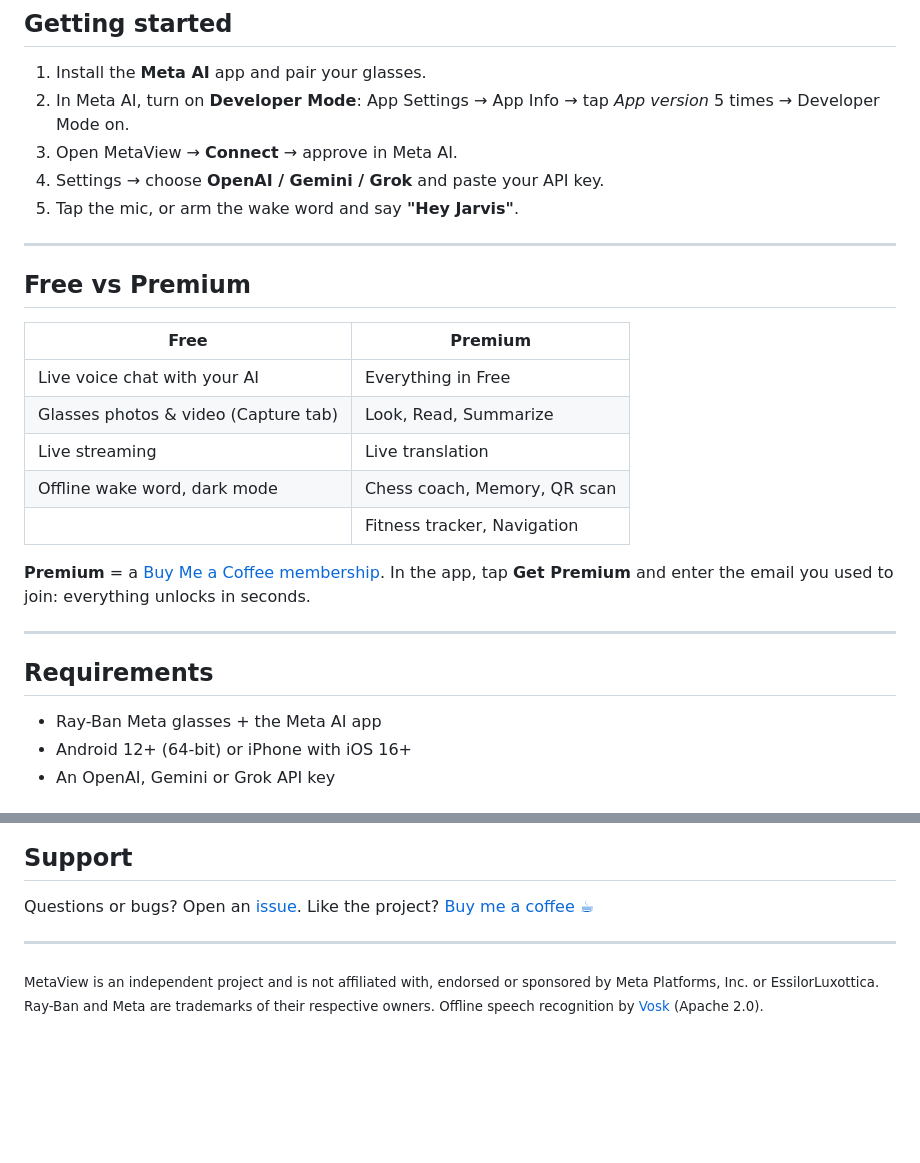
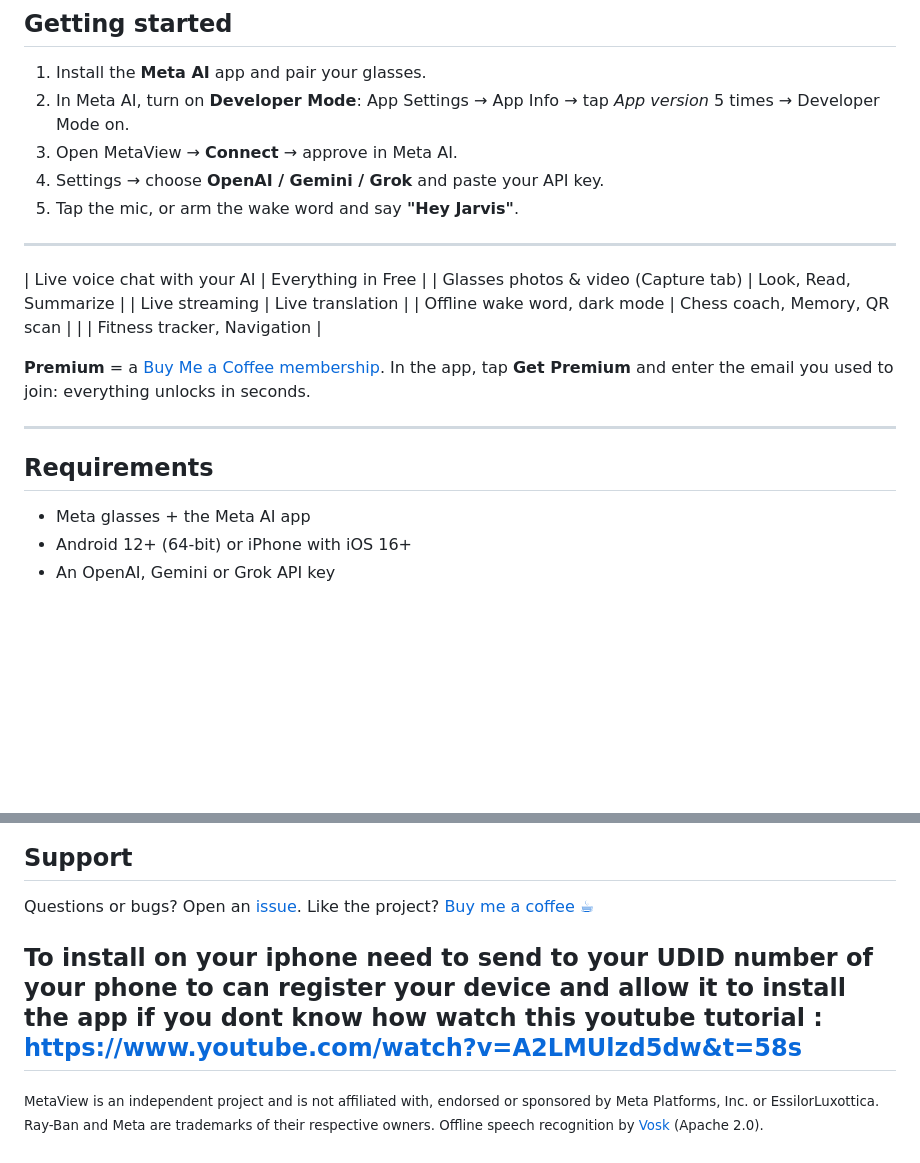
Before and after one commit to titotito22/metaview, a Markdown page: README.md, 2 parts joined by grey strips. GitHub-like rendering; blank space fills up the shorter version.

Commit message:
Revise Free vs Premium section and requirements
Updated the README to clarify requirements and installation instructions.

```diff
--- a/README.md
+++ b/README.md
@@ -71,10 +71,8 @@ iPhone installs are limited to registered devices: [send your UDID](https://tito
 
 ---
 
-## Free vs Premium
 
-| Free | Premium |
-|---|---|
+
 | Live voice chat with your AI | Everything in Free |
 | Glasses photos & video (Capture tab) | Look, Read, Summarize |
 | Live streaming | Live translation |
@@ -89,7 +87,7 @@ everything unlocks in seconds.
 
 ## Requirements
 
-- Ray-Ban Meta glasses + the Meta AI app
+- Meta glasses + the Meta AI app
 - Android 12+ (64-bit) or iPhone with iOS 16+
 - An OpenAI, Gemini or Grok API key
 
@@ -105,6 +103,9 @@ everything unlocks in seconds.
 Questions or bugs? Open an [issue](../../issues).
 Like the project? [Buy me a coffee ☕](https://buymeacoffee.com/cybermonk/membership)
 
+To install on your iphone need to send to your UDID number of your phone
+to can register your device and allow it to install the app if you dont
+know how watch this youtube tutorial : https://www.youtube.com/watch?v=A2LMUlzd5dw&t=58s
 ---
 
 <sub>MetaView is an independent project and is not affiliated with, endorsed or
```
